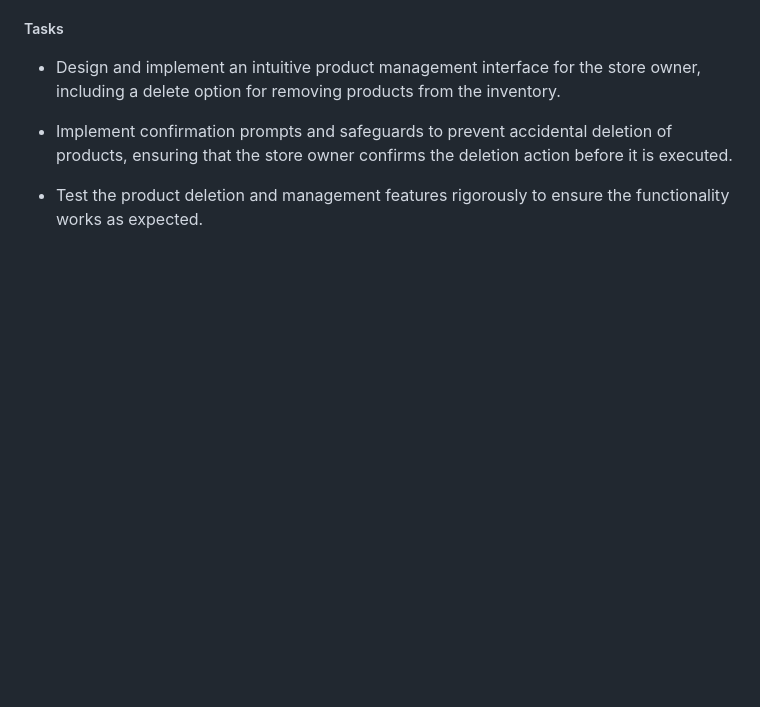
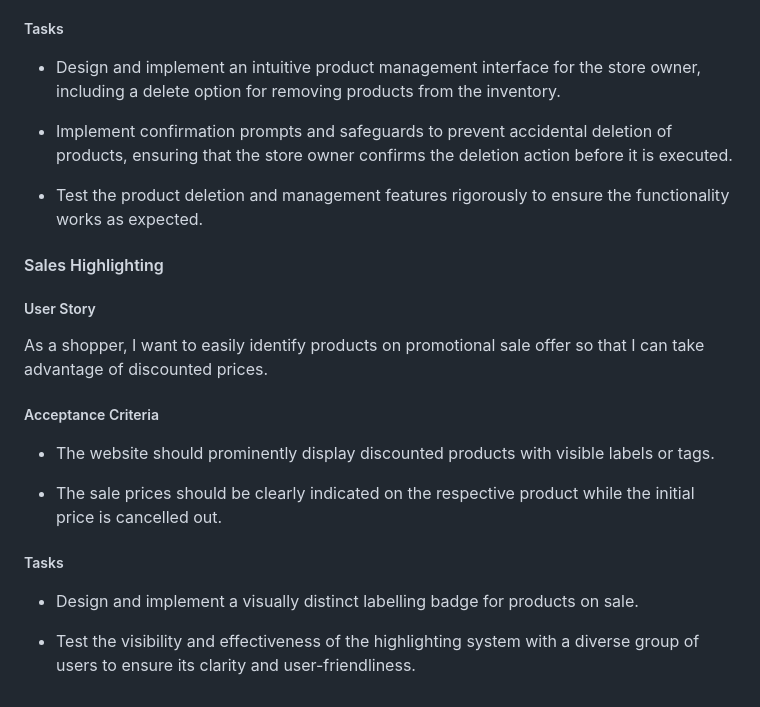
Before and after one commit to samuelandersoncodes/kidomart, a Markdown page: README.md, the part around the change. GitHub-like rendering; blank space fills up the shorter version.

Commit message:
docs: Add product sale highlight agile implementation

```diff
--- a/README.md
+++ b/README.md
@@ -280,3 +280,21 @@ As a store owner, I want to be able to remove outdated or discontinued products
 - Implement confirmation prompts and safeguards to prevent accidental deletion of products, ensuring that the store owner confirms the deletion action before it is executed.
 
 - Test the product deletion and management features rigorously to ensure the functionality works as expected.
+
+#### Sales Highlighting
+
+##### User Story
+
+As a shopper, I want to easily identify products on promotional sale offer so that I can take advantage of discounted prices.
+
+##### Acceptance Criteria
+
+- The website should prominently display discounted products with visible labels or tags.
+
+- The sale prices should be clearly indicated on the respective product while the initial price is cancelled out.
+
+##### Tasks
+
+- Design and implement a visually distinct labelling badge for products on sale.
+
+- Test the visibility and effectiveness of the highlighting system with a diverse group of users to ensure its clarity and user-friendliness.
```
